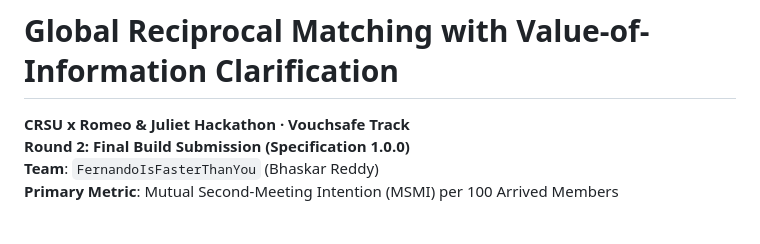
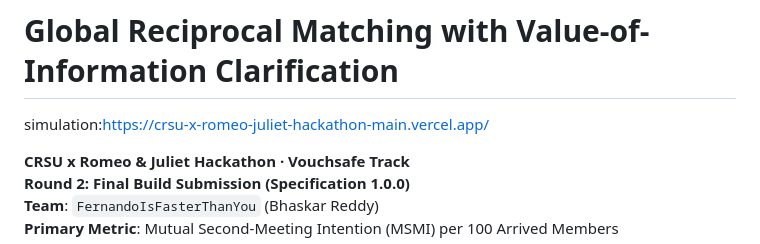
Before and after one commit to bhaskarreddy02/CRSU-x-Romeo-Juliet-Hackathon-main, a Markdown page: README.md, the part around the change. Drawn GitHub-style; blank space fills up the shorter version.

Commit message:
Add simulation link to README
Added a simulation link to the README.

```diff
--- a/README.md
+++ b/README.md
@@ -1,4 +1,5 @@
 # Global Reciprocal Matching with Value-of-Information Clarification
+simulation:https://crsu-x-romeo-juliet-hackathon-main.vercel.app/
 
 **CRSU x Romeo & Juliet Hackathon · Vouchsafe Track**
 **Round 2: Final Build Submission (Specification 1.0.0)**
```
